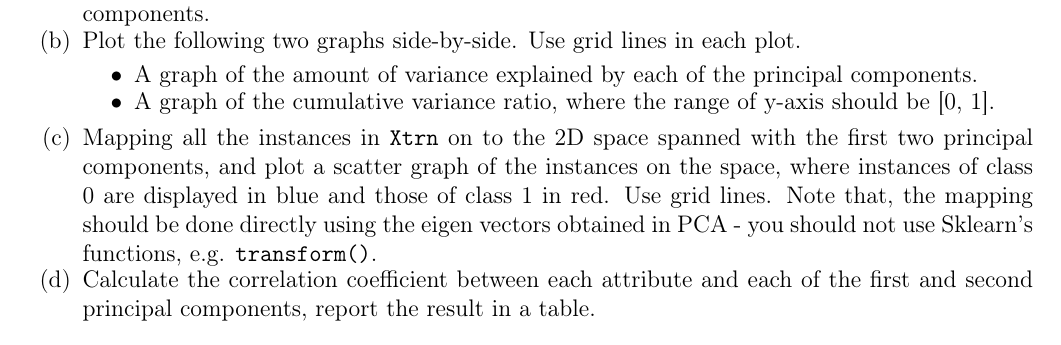
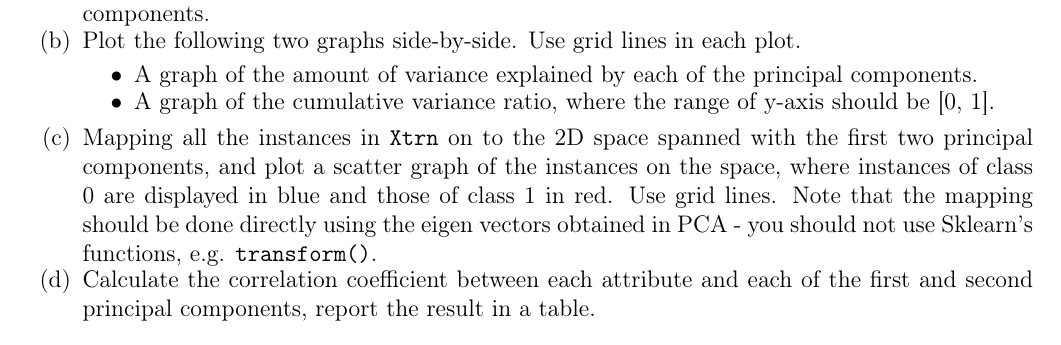
Before and after one commit to sJacob714/IAML-Coursework2, a LaTeX problem sheet (Assignment_2.tex): part of page 5 of 23, cut so that both start at the same text. Compiled offline with pdfLaTeX.

Commit message:
Add files via upload

```diff
--- a/Assignment_2.tex
+++ b/Assignment_2.tex
@@ -54,7 +54,7 @@
 %%%%%%%%%%%%%%%%%%%%%%%%%%%%%%%%%%%%%%%%%%%%%%%%%%%%%%%%
 % --------------------------------------------------------
 % IMPORTANT: Specify your Student ID below. You will need to uncomment the line, else compilation will fail. Make sure to specify your student ID correctly, otherwise we may not be able to identify your work and you will be marked as missing.
-\newcommand{\assignmentAuthorName}{s1234567}
+%\newcommand{\assignmentAuthorName}{s1234567}
 %--------------------------------------------------------
 
 
@@ -186,7 +186,7 @@
     \item A graph of the amount of variance explained by each of the principal components.
     \item A graph of the cumulative variance ratio, where the range of y-axis should be [0, 1].
     \end{itemize}
-  \item Mapping all the instances in {\tt Xtrn} on to the 2D space spanned with the first two principal components, and plot a scatter graph of the instances on the space, where instances of class 0 are displayed in blue and those of class 1 in red. Use grid lines. Note that, the mapping should be done directly using the eigen vectors obtained in PCA - you should not use Sklearn's functions, e.g. {\tt transform()}.
+  \item Mapping all the instances in {\tt Xtrn} on to the 2D space spanned with the first two principal components, and plot a scatter graph of the instances on the space, where instances of class 0 are displayed in blue and those of class 1 in red. Use grid lines. Note that the mapping should be done directly using the eigen vectors obtained in PCA - you should not use Sklearn's functions, e.g. {\tt transform()}.
   \item Calculate the correlation coefficient between each attribute and each of the first and second principal components, report the result in a table.
   \end{enumerate}
 
```
Also changed, not shown: Assignment_2.tex (2 more changed lines).
